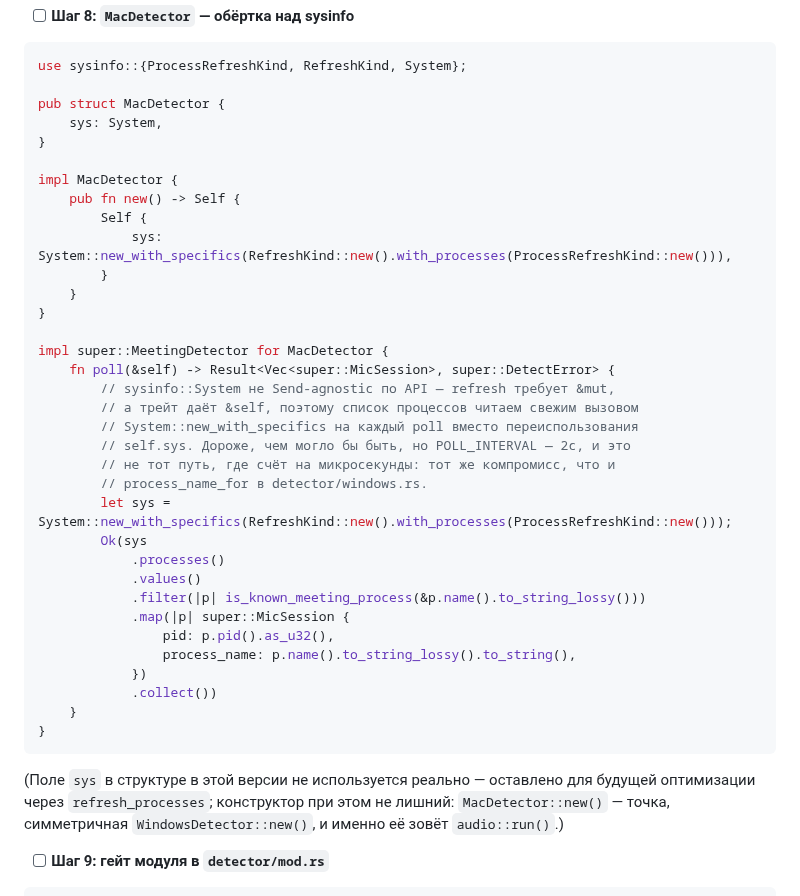
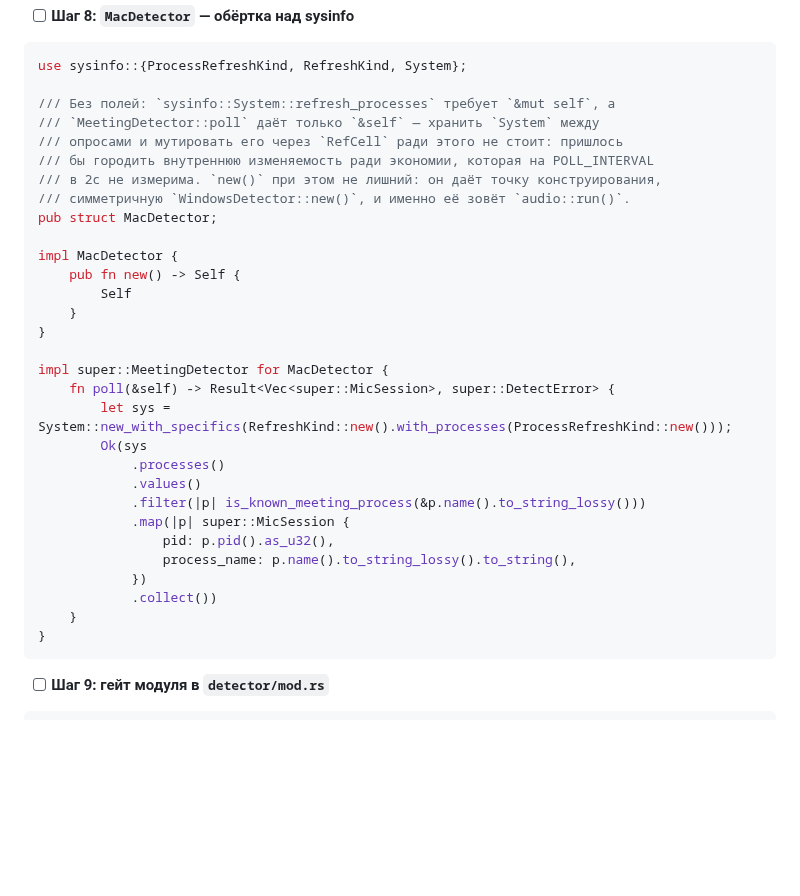
Before and after one commit to mmaximov97/meeting-recorder, a Markdown page: docs/2026-08-10-macos-port-plan.md, the part around the change. GitHub-like rendering; blank space fills up the shorter version.

Commit message:
docs(план): убрать неиспользуемое поле из MacDetector (YAGNI)

````diff
--- a/docs/2026-08-10-macos-port-plan.md
+++ b/docs/2026-08-10-macos-port-plan.md
@@ -565,26 +565,22 @@ fn mac_should_arm(process_detected: bool, system_level: f32) -> bool {
 ```rust
 use sysinfo::{ProcessRefreshKind, RefreshKind, System};
 
-pub struct MacDetector {
-    sys: System,
-}
+/// Без полей: `sysinfo::System::refresh_processes` требует `&mut self`, а
+/// `MeetingDetector::poll` даёт только `&self` — хранить `System` между
+/// опросами и мутировать его через `RefCell` ради этого не стоит: пришлось
+/// бы городить внутреннюю изменяемость ради экономии, которая на POLL_INTERVAL
+/// в 2с не измерима. `new()` при этом не лишний: он даёт точку конструирования,
+/// симметричную `WindowsDetector::new()`, и именно её зовёт `audio::run()`.
+pub struct MacDetector;
 
 impl MacDetector {
     pub fn new() -> Self {
-        Self {
-            sys: System::new_with_specifics(RefreshKind::new().with_processes(ProcessRefreshKind::new())),
-        }
+        Self
     }
 }
 
 impl super::MeetingDetector for MacDetector {
     fn poll(&self) -> Result<Vec<super::MicSession>, super::DetectError> {
-        // sysinfo::System не Send-agnostic по API — refresh требует &mut,
-        // а трейт даёт &self, поэтому список процессов читаем свежим вызовом
-        // System::new_with_specifics на каждый poll вместо переиспользования
-        // self.sys. Дороже, чем могло бы быть, но POLL_INTERVAL — 2с, и это
-        // не тот путь, где счёт на микросекунды: тот же компромисс, что и
-        // process_name_for в detector/windows.rs.
         let sys = System::new_with_specifics(RefreshKind::new().with_processes(ProcessRefreshKind::new()));
         Ok(sys
             .processes()
@@ -598,8 +594,6 @@ impl super::MeetingDetector for MacDetector {
     }
 }
 ```
-
-(Поле `sys` в структуре в этой версии не используется реально — оставлено для будущей оптимизации через `refresh_processes`; конструктор при этом не лишний: `MacDetector::new()` — точка, симметричная `WindowsDetector::new()`, и именно её зовёт `audio::run()`.)
 
 - [ ] **Шаг 9: гейт модуля в `detector/mod.rs`**
 
````
